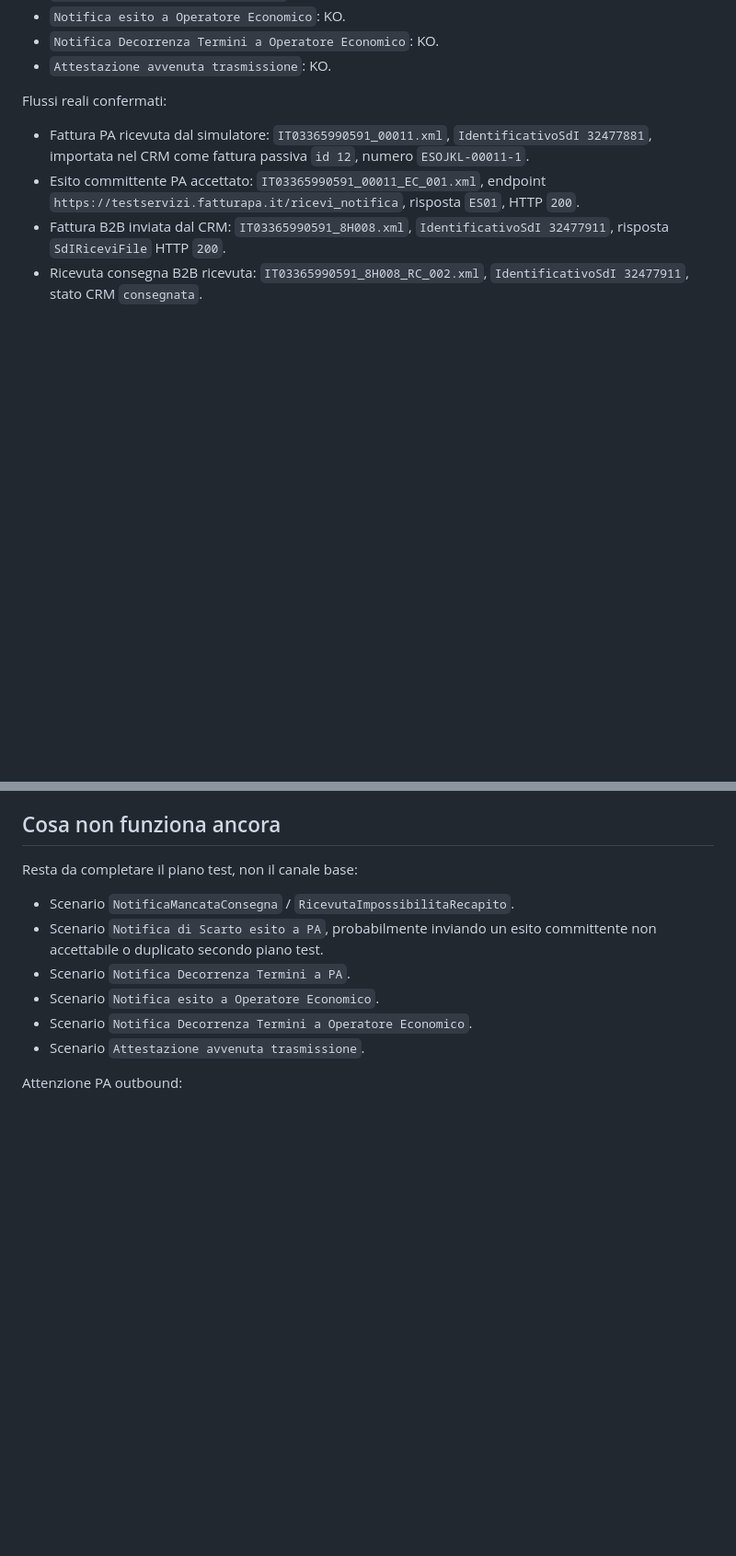
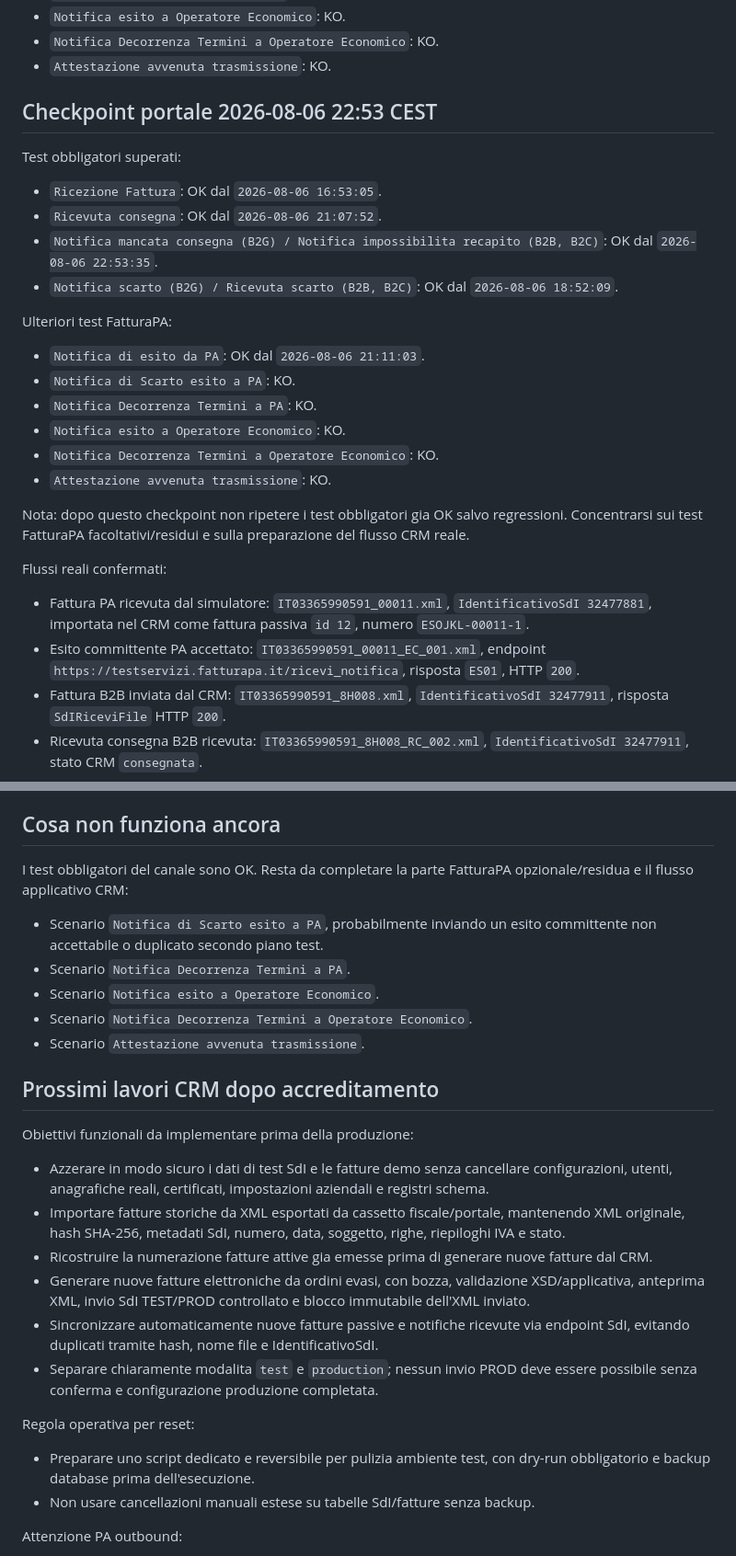
Before and after one commit to Danielements/horygon-crm, a Markdown page: SDI_INTEROPERABILITY_STATUS.md, 2 parts joined by grey strips. Shown at 92% size. GitHub-like rendering; blank space fills up the shorter version.

Commit message:
Document SDI mandatory test completion

```diff
--- a/SDI_INTEROPERABILITY_STATUS.md
+++ b/SDI_INTEROPERABILITY_STATUS.md
@@ -67,6 +67,26 @@ Ulteriori test FatturaPA:
 - `Notifica esito a Operatore Economico`: KO.
 - `Notifica Decorrenza Termini a Operatore Economico`: KO.
 - `Attestazione avvenuta trasmissione`: KO.
+
+## Checkpoint portale 2026-08-06 22:53 CEST
+
+Test obbligatori superati:
+
+- `Ricezione Fattura`: OK dal `2026-08-06 16:53:05`.
+- `Ricevuta consegna`: OK dal `2026-08-06 21:07:52`.
+- `Notifica mancata consegna (B2G) / Notifica impossibilita recapito (B2B, B2C)`: OK dal `2026-08-06 22:53:35`.
+- `Notifica scarto (B2G) / Ricevuta scarto (B2B, B2C)`: OK dal `2026-08-06 18:52:09`.
+
+Ulteriori test FatturaPA:
+
+- `Notifica di esito da PA`: OK dal `2026-08-06 21:11:03`.
+- `Notifica di Scarto esito a PA`: KO.
+- `Notifica Decorrenza Termini a PA`: KO.
+- `Notifica esito a Operatore Economico`: KO.
+- `Notifica Decorrenza Termini a Operatore Economico`: KO.
+- `Attestazione avvenuta trasmissione`: KO.
+
+Nota: dopo questo checkpoint non ripetere i test obbligatori gia OK salvo regressioni. Concentrarsi sui test FatturaPA facoltativi/residui e sulla preparazione del flusso CRM reale.
 
 Flussi reali confermati:
 
@@ -346,14 +366,29 @@ Caso confermato:
 
 ## Cosa non funziona ancora
 
-Resta da completare il piano test, non il canale base:
+I test obbligatori del canale sono OK. Resta da completare la parte FatturaPA opzionale/residua e il flusso applicativo CRM:
 
-- Scenario `NotificaMancataConsegna` / `RicevutaImpossibilitaRecapito`.
 - Scenario `Notifica di Scarto esito a PA`, probabilmente inviando un esito committente non accettabile o duplicato secondo piano test.
 - Scenario `Notifica Decorrenza Termini a PA`.
 - Scenario `Notifica esito a Operatore Economico`.
 - Scenario `Notifica Decorrenza Termini a Operatore Economico`.
 - Scenario `Attestazione avvenuta trasmissione`.
+
+## Prossimi lavori CRM dopo accreditamento
+
+Obiettivi funzionali da implementare prima della produzione:
+
+- Azzerare in modo sicuro i dati di test SdI e le fatture demo senza cancellare configurazioni, utenti, anagrafiche reali, certificati, impostazioni aziendali e registri schema.
+- Importare fatture storiche da XML esportati da cassetto fiscale/portale, mantenendo XML originale, hash SHA-256, metadati SdI, numero, data, soggetto, righe, riepiloghi IVA e stato.
+- Ricostruire la numerazione fatture attive gia emesse prima di generare nuove fatture dal CRM.
+- Generare nuove fatture elettroniche da ordini evasi, con bozza, validazione XSD/applicativa, anteprima XML, invio SdI TEST/PROD controllato e blocco immutabile dell'XML inviato.
+- Sincronizzare automaticamente nuove fatture passive e notifiche ricevute via endpoint SdI, evitando duplicati tramite hash, nome file e IdentificativoSdI.
+- Separare chiaramente modalita `test` e `production`; nessun invio PROD deve essere possibile senza conferma e configurazione produzione completata.
+
+Regola operativa per reset:
+
+- Preparare uno script dedicato e reversibile per pulizia ambiente test, con dry-run obbligatorio e backup database prima dell'esecuzione.
+- Non usare cancellazioni manuali estese su tabelle SdI/fatture senza backup.
 
 Attenzione PA outbound:
 
```
Also changed, not shown: other parts of SDI_INTEROPERABILITY_STATUS.md (+1 -1 lines).
